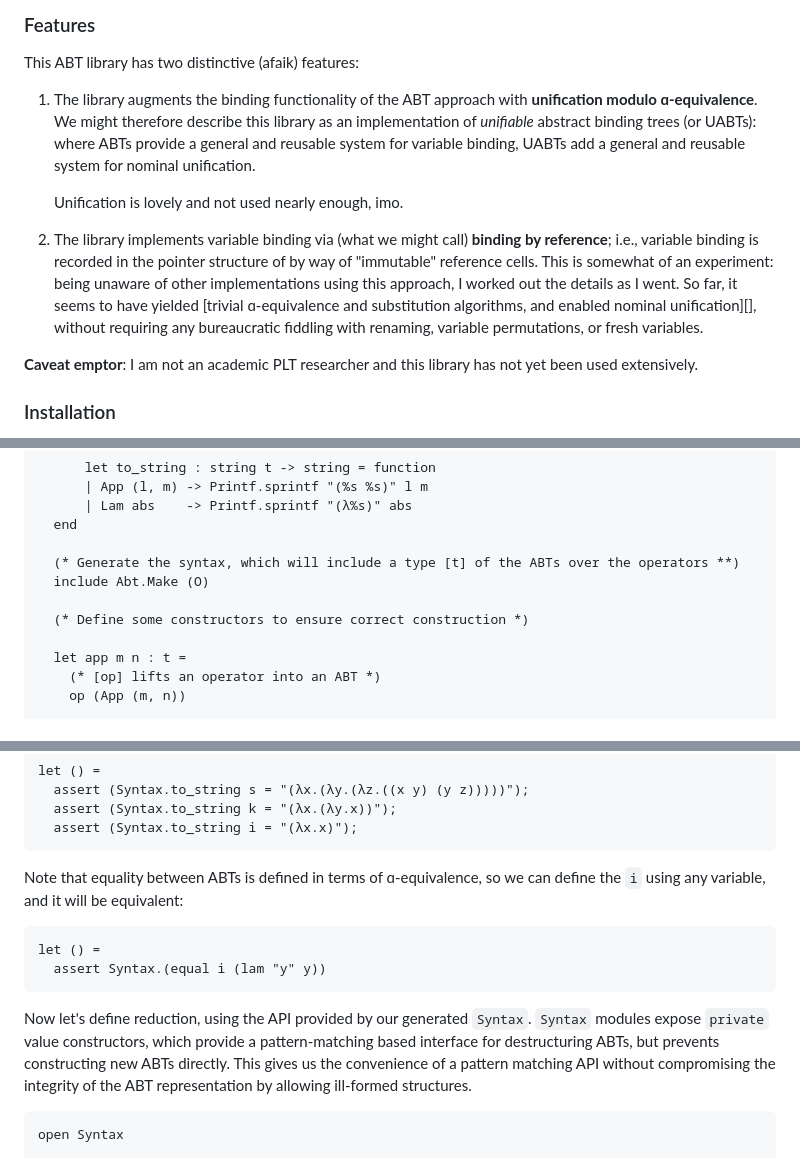
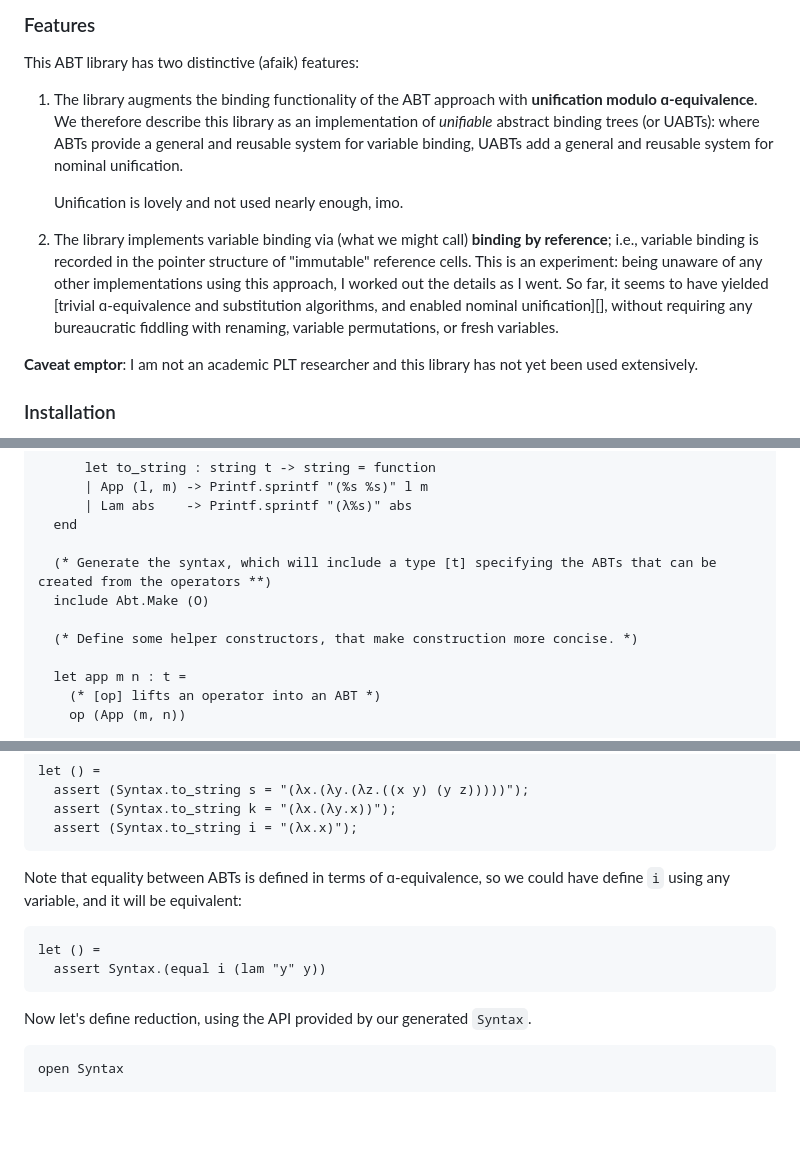
Before and after one commit to shonfeder/um-abt, a Markdown page: README.md, 3 parts joined by grey strips. GitHub-like rendering; blank space fills up the shorter version.

````diff
--- a/README.md
+++ b/README.md
@@ -44,19 +45,19 @@ This library aims for the following qualities:
 This ABT library has two distinctive (afaik) features:
 
 1. The library augments the binding functionality of the ABT approach with
-   **unification modulo ɑ-equivalence**. We might therefore describe this
-   library as an implementation of *unifiable* abstract binding trees (or
-   UABTs): where ABTs provide a general and reusable system for variable
-   binding, UABTs add a general and reusable system for nominal unification.
+   **unification modulo ɑ-equivalence**. We therefore describe this library as
+   an implementation of *unifiable* abstract binding trees (or UABTs): where
+   ABTs provide a general and reusable system for variable binding, UABTs add a
+   general and reusable system for nominal unification.
 
    Unification is lovely and not used nearly enough, imo.
 
 2. The library implements variable binding via (what we might call) **binding by
    reference**; i.e., variable binding is recorded in the pointer structure of
-   by way of "immutable" reference cells. This is somewhat of an experiment:
-   being unaware of other implementations using this approach, I worked out the
-   details as I went. So far, it seems to have yielded [trivial ɑ-equivalence
-   and substitution algorithms, and enabled nominal unification][], without
+   "immutable" reference cells. This is an experiment: being unaware of any
+   other implementations using this approach, I worked out the details as I
+   went. So far, it seems to have yielded [trivial ɑ-equivalence and
+   substitution algorithms, and enabled nominal unification][], without
    requiring any bureaucratic fiddling with renaming, variable permutations, or
    fresh variables.
 
@@ -110,10 +111,10 @@ module Syntax = struct
       | Lam abs    -> Printf.sprintf "(λ%s)" abs
   end
 
-  (* Generate the syntax, which will include a type [t] of the ABTs over the operators **)
+  (* Generate the syntax, which will include a type [t] specifying the ABTs that can be created from the operators **)
   include Abt.Make (O)
 
-  (* Define some constructors to ensure correct construction *)
+  (* Define some helper constructors, that make construction more concise. *)
 
   let app m n : t =
     (* [op] lifts an operator into an ABT *)
@@ -166,8 +167,8 @@ let () =
   assert (Syntax.to_string i = "(λx.x)");
 ```
 
-Note that equality between ABTs is defined in terms of ɑ-equivalence, so we can
-define the `i` using any variable, and it will be equivalent:
+Note that equality between ABTs is defined in terms of ɑ-equivalence, so we
+could have define `i` using any variable, and it will be equivalent:
 
 ```ocaml
 let () =
@@ -176,11 +177,6 @@ let () =
 
 
 Now let's define reduction, using the API provided by our generated `Syntax`.
-`Syntax` modules expose `private` value constructors, which provide a
-pattern-matching based interface for destructuring ABTs, but prevents
-constructing new ABTs directly. This gives us the convenience of a pattern
-matching API without compromising the integrity of the ABT representation by
-allowing ill-formed structures.
 
 ```ocaml
 open Syntax
````
Also changed, not shown: other parts of README.md (+4 -2 lines).
